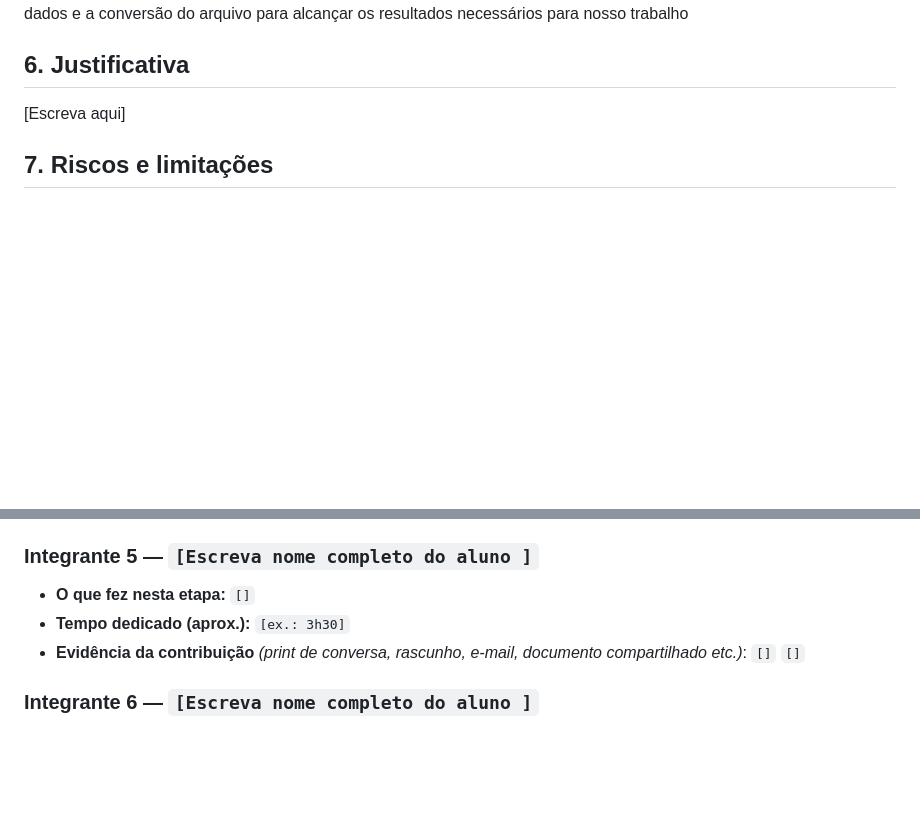
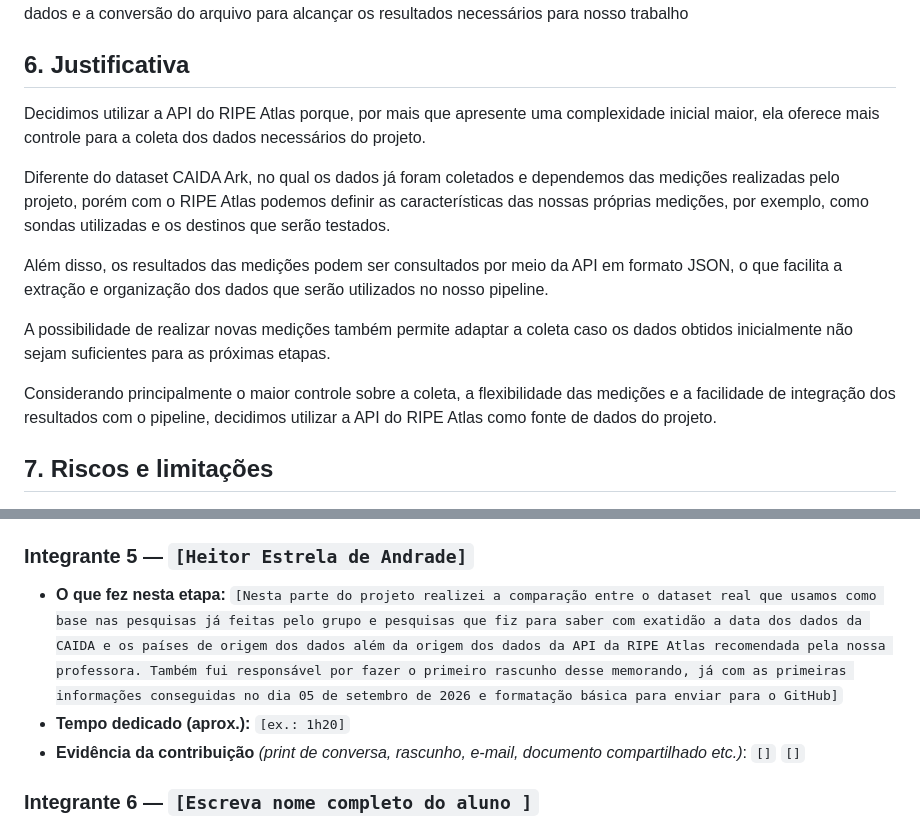
Before and after one commit to ViniEduOliveira/project-redes, a Markdown page: 1 - Template_Memorando_de_Decisao.md, 2 parts joined by grey strips. Drawn GitHub-style; blank space fills up the shorter version.

Commit message:
Tópicos 5 e 6 adicionados

```diff
--- a/1 - Template_Memorando_de_Decisao.md
+++ b/1 - Template_Memorando_de_Decisao.md
@@ -86,7 +86,15 @@ Eu recomendo a Api pois é mais fácil manipular os dados e gerar dados novos co
 
 <!-- Por que essa opção vence a outra, com base nas evidências das seções 2, 3 e 4 — não em preferência pessoal. -->
 
-[Escreva aqui]
+Decidimos utilizar a API do RIPE Atlas porque, por mais que apresente uma complexidade inicial maior, ela oferece mais controle para a coleta dos dados necessários do projeto.
+
+Diferente do dataset CAIDA Ark, no qual os dados já foram coletados e dependemos das medições realizadas pelo projeto, porém com o RIPE Atlas podemos definir as características das nossas próprias medições, por exemplo, como sondas utilizadas e os destinos que serão testados.
+
+Além disso, os resultados das medições podem ser consultados por meio da API em formato JSON, o que facilita a extração e organização dos dados que serão utilizados no nosso pipeline.
+
+A possibilidade de realizar novas medições também permite adaptar a coleta caso os dados obtidos inicialmente não sejam suficientes para as próximas etapas.
+
+Considerando principalmente o maior controle sobre a coleta, a flexibilidade das medições e a facilidade de integração dos resultados com o pipeline, decidimos utilizar a API do RIPE Atlas como fonte de dados do projeto.
 
 ## 7. Riscos e limitações
 
@@ -152,9 +160,9 @@ Referências Bibliográficas:
 `[]`
 `[]`
 
-### Integrante 5 — `[Escreva nome completo do aluno ]`
-- **O que fez nesta etapa:** `[]`
-- **Tempo dedicado (aprox.):** `[ex.: 3h30]`
+### Integrante 5 — `[Heitor Estrela de Andrade]`
+- **O que fez nesta etapa:** `[Nesta parte do projeto realizei a comparação entre o dataset real que usamos como base nas pesquisas já feitas pelo grupo e pesquisas que fiz para saber com exatidão a data dos dados da CAIDA e os países de origem dos dados além da origem dos dados da API da RIPE Atlas recomendada pela nossa professora. Também fui responsável por fazer o primeiro rascunho desse memorando, já com as primeiras informações conseguidas no dia 05 de setembro de 2026 e formatação básica para enviar para o GitHub]`
+- **Tempo dedicado (aprox.):** `[ex.: 1h20]`
 - **Evidência da contribuição** *(print de conversa, rascunho, e-mail, documento compartilhado etc.)*:
 `[]`
 `[]`
```
